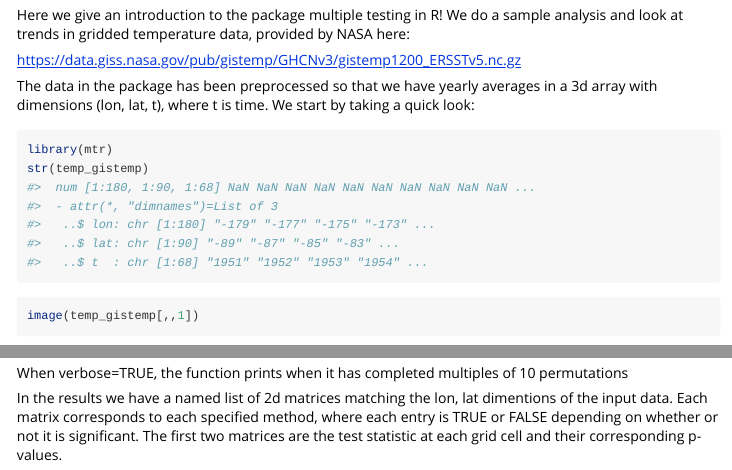
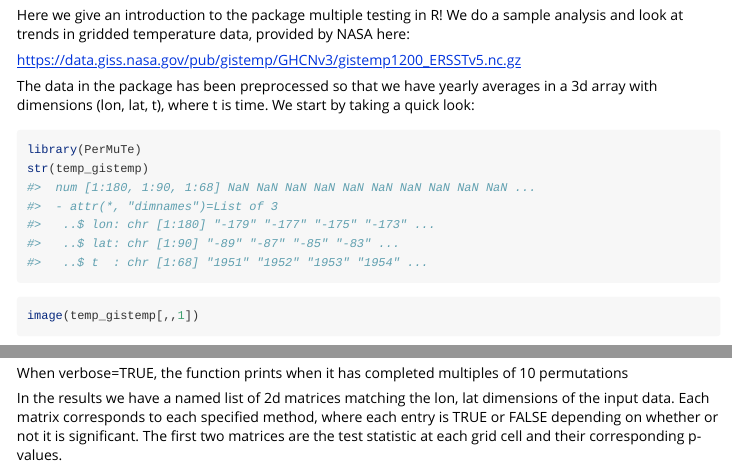
Before and after one commit to jcortesr/PerMuTe, an R Markdown document (vignettes/introduction.Rmd): the page in a window 1100 px wide, from 70 px down, and a second part further down, joined at a grey line. Rendered offline with R 4.5, knitr and Pandoc, with nearby package versions; code that draws random numbers runs with fixed seeds of ours; some code elsewhere in the file could not run offline; long lines of code are wrapped.

Commit message:
corrected package name in vignette

````diff
--- a/vignettes/introduction.Rmd
+++ b/vignettes/introduction.Rmd
@@ -25,7 +25,7 @@ taking a quick look:
 
 
 ```{r setup}
-library(mtr)
+library(PerMuTe)
 str(temp_gistemp)
 ```
 
@@ -148,7 +148,7 @@ results<- multiple_testing_correction(data = temp_gistemp,
 ```
 When verbose=TRUE, the function prints when it has completed multiples of 10 permutations
 
-In the results we have a named list of 2d matrices matching the lon, lat dimentions of the
+In the results we have a named list of 2d matrices matching the lon, lat dimensions of the
 input data. Each matrix corresponds to each specified method, where each entry
 is TRUE or FALSE depending on whether or not it is significant. The first two matrices
 are the test statistic at each grid cell and their corresponding p-values.
````
